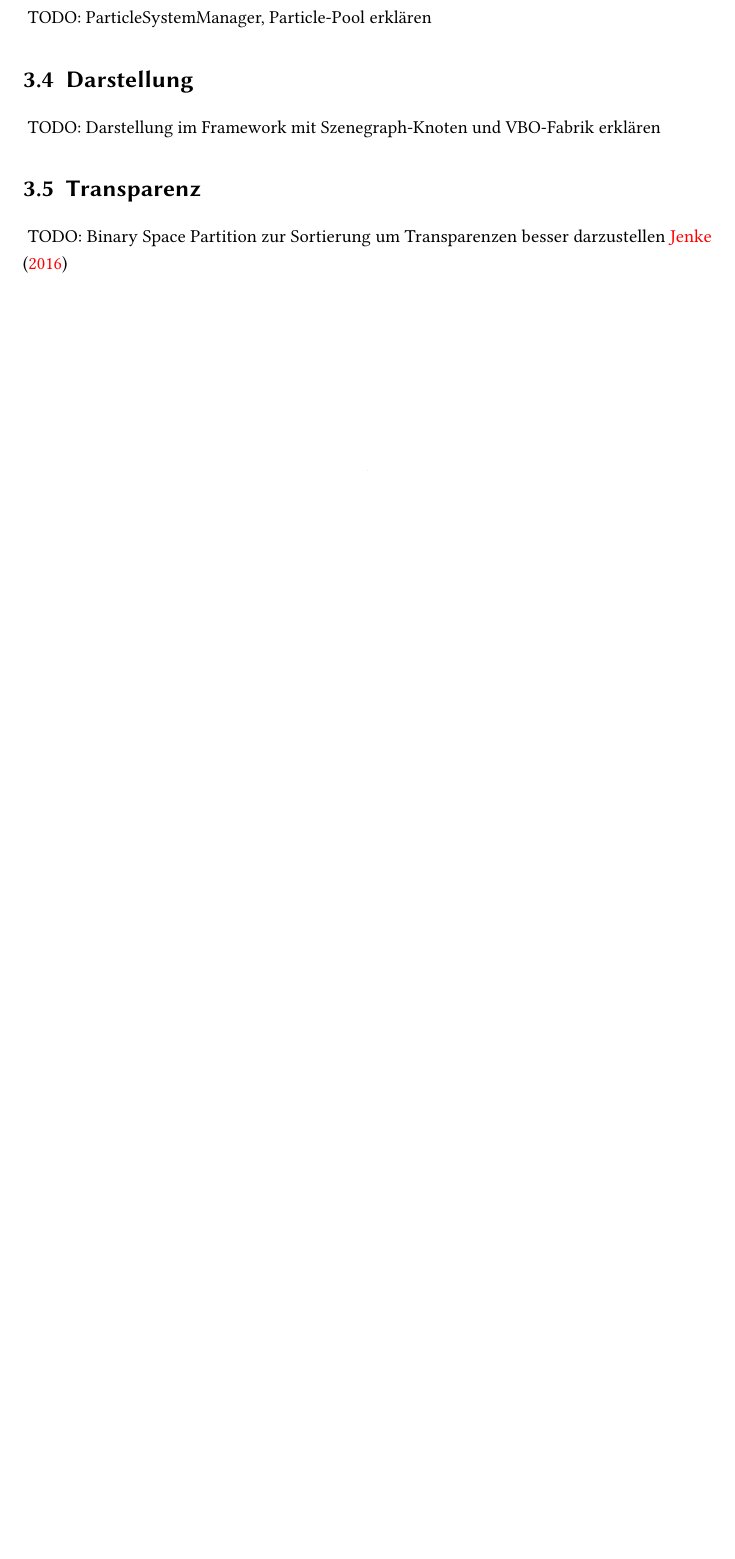
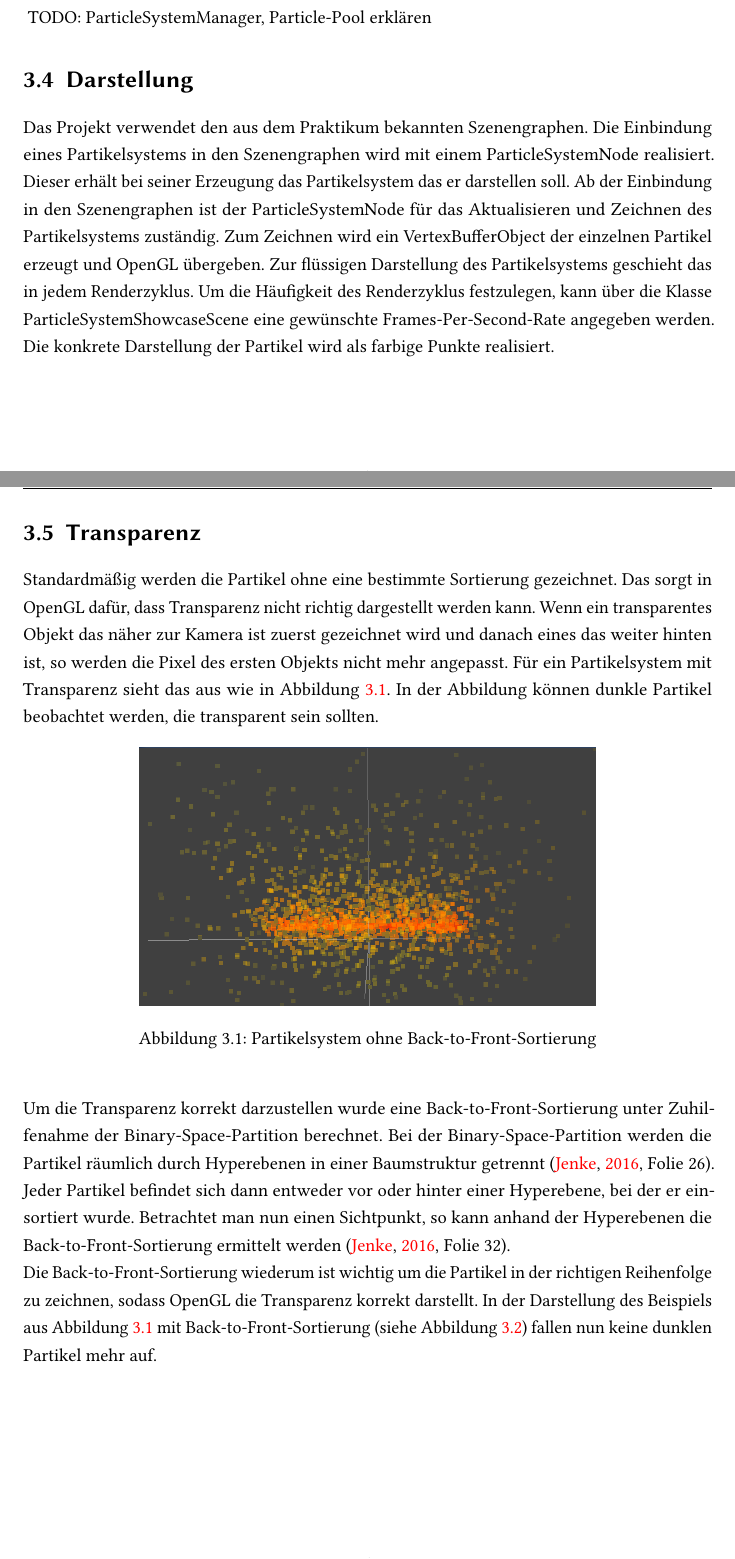
Before and after one commit to xancake/haw_bai6_wp_cg_praktikum, a LaTeX thesis (BAI6_WP_CG_Projekt_LN/doc/Ausarbeitung/main.tex, which reads BAI6_WP_CG_Projekt_LN/doc/Ausarbeitung/chapter3.tex): part of page 7 of 10 before the commit and two parts of pages 7 and 8 of 12 after it, the two joined at a grey line, cut so that both start at the same text, the shorter picture padded with empty space. Compiled offline with pdfLaTeX; the source files are stored in an older character set and shown here as Unicode; an older LaTeX class or package is replaced by its successor.

Commit message:
Projekt LN:
- Dokumentation der Darstellung und Back-to-Front-Sortierung

```diff
--- a/BAI6_WP_CG_Projekt_LN/doc/Ausarbeitung/chapter3.tex
+++ b/BAI6_WP_CG_Projekt_LN/doc/Ausarbeitung/chapter3.tex
@@ -15,10 +15,17 @@
 \textmd{TODO: ParticleSystemManager, Particle-Pool erklären }
 
 \section{Darstellung}
-\textmd{}
-\textmd{TODO: Darstellung im Framework mit Szenegraph-Knoten und VBO-Fabrik erklären}
+\textmd{Das Projekt verwendet den aus dem Praktikum bekannten Szenengraphen. Die Einbindung eines Partikelsystems in den Szenengraphen wird mit einem ParticleSystemNode realisiert. Dieser erhält bei seiner Erzeugung das Partikelsystem das er darstellen soll. Ab der Einbindung in den Szenengraphen ist der ParticleSystemNode für das Aktualisieren und Zeichnen des Partikelsystems zuständig. Zum Zeichnen wird ein VertexBufferObject der einzelnen Partikel erzeugt und OpenGL übergeben. Zur flüssigen Darstellung des Partikelsystems geschieht das in jedem Renderzyklus. Um die Häufigkeit des Renderzyklus festzulegen, kann über die Klasse ParticleSystemShowcaseScene eine gewünschte Frames-Per-Second-Rate angegeben werden.}
+\textmd{Die konkrete Darstellung der Partikel wird als farbige Punkte realisiert.}
 
 \section{Transparenz}
-\textmd{}
-\textmd{TODO: Binary Space Partition zur Sortierung um Transparenzen besser darzustellen}
-\cite{jenke2016}
+\textmd{Standardmäßig werden die Partikel ohne eine bestimmte Sortierung gezeichnet. Das sorgt in OpenGL dafür, dass Transparenz nicht richtig dargestellt werden kann. Wenn ein transparentes Objekt das näher zur Kamera ist zuerst gezeichnet wird und danach eines das weiter hinten ist, so werden die Pixel des ersten Objekts nicht mehr angepasst. Für ein Partikelsystem mit Transparenz sieht das aus wie in Abbildung \ref{transparency-no-btf}. In der Abbildung können dunkle Partikel beobachtet werden, die transparent sein sollten.}
+\begin{figure}[h]
+	\begin{center}
+		\includegraphics[width=25em]{img/transparency_no_back-to-front_ordering.png}
+		\caption{Partikelsystem ohne Back-to-Front-Sortierung}
+		\label{transparency-no-btf}
+	\end{center}
+\end{figure}
+\textmd{\\Um die Transparenz korrekt darzustellen wurde eine Back-to-Front-Sortierung unter Zuhilfenahme der Binary-Space-Partition berechnet. Bei der Binary-Space-Partition werden die Partikel räumlich durch Hyperebenen in einer Baumstruktur getrennt \cite[Folie 26]{jenke2016}. Jeder Partikel befindet sich dann entweder vor oder hinter einer Hyperebene, bei der er einsortiert wurde. Betrachtet man nun einen Sichtpunkt, so kann anhand der Hyperebenen die Back-to-Front-Sortierung ermittelt werden \cite[Folie 32]{jenke2016}.}
+\textmd{\\Die Back-to-Front-Sortierung wiederum ist wichtig um die Partikel in der richtigen Reihenfolge zu zeichnen, sodass OpenGL die Transparenz korrekt darstellt. In der Darstellung des Beispiels aus Abbildung \ref{transparency-no-btf} mit Back-to-Front-Sortierung (siehe Abbildung \ref{transparency-with-btf}) fallen nun keine dunklen Partikel mehr auf. }
--- a/BAI6_WP_CG_Projekt_LN/doc/Ausarbeitung/main.tex
+++ b/BAI6_WP_CG_Projekt_LN/doc/Ausarbeitung/main.tex
@@ -26,6 +26,7 @@
 \usepackage[ngerman,colorlinks=true]{hyperref}
 \usepackage{soul}
 \usepackage{hawstyle}
+\usepackage{graphicx}
 %%\usepackage[texencoding=utf8, backend=biber, style=din1505, block=none, mincrossrefs=9999]{biblatex}
 
 %% define some colors
```
Also changed, not shown: BAI6_WP_CG_Projekt_LN/doc/Ausarbeitung/chapter1.tex (+1 -1 lines), BAI6_WP_CG_Projekt_LN/doc/Ausarbeitung/quellen.bib (+1 -1 lines), BAI6_WP_CG_Projekt_LN/doc/Ausarbeitung/img/transparency_no_back-to-front_ordering.png (added), BAI6_WP_CG_Projekt_LN/doc/Ausarbeitung/img/transparency_with_back-to-front_ordering.png (added), BAI6_WP_CG_Projekt_LN/doc/Ausarbeitung/chapter3.tex (7 more changed lines).
